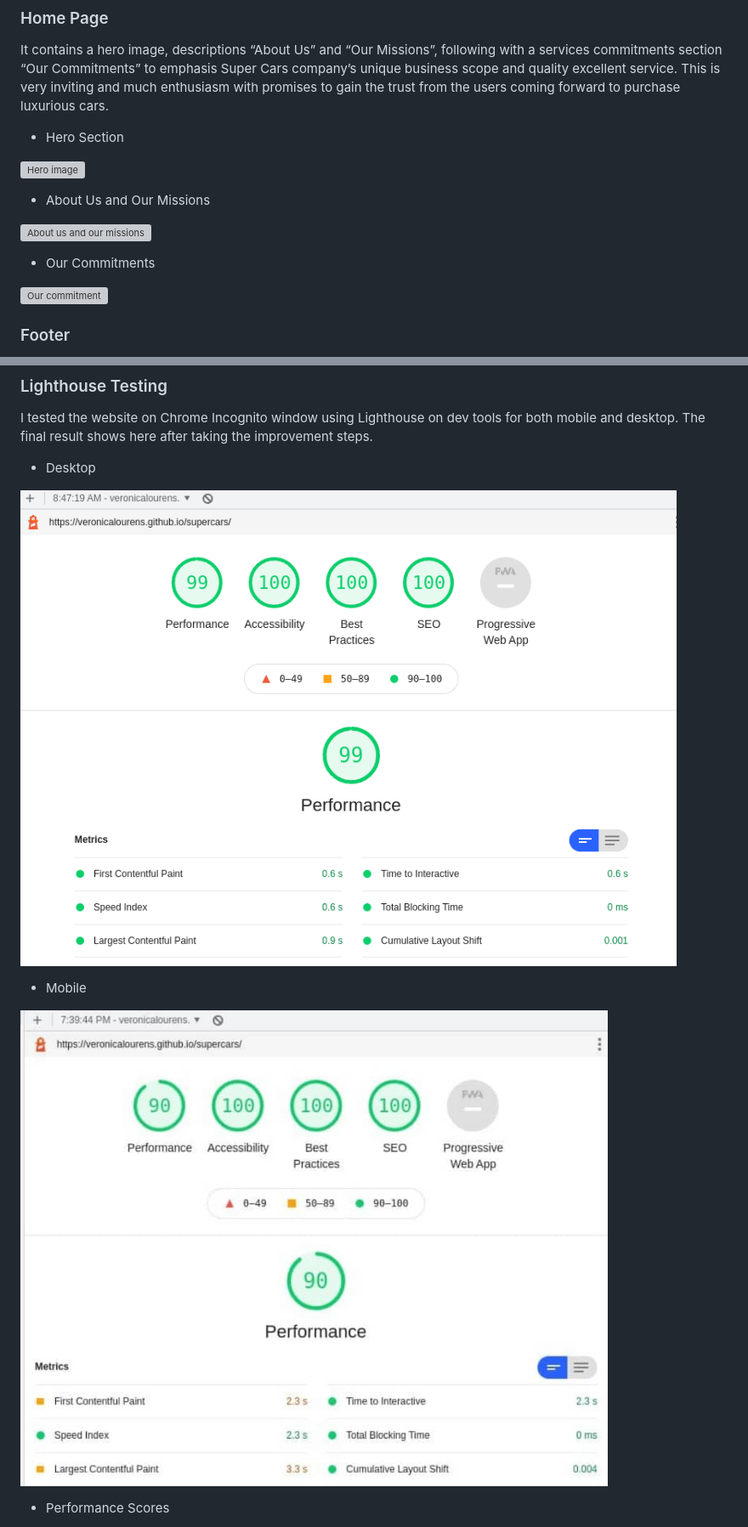
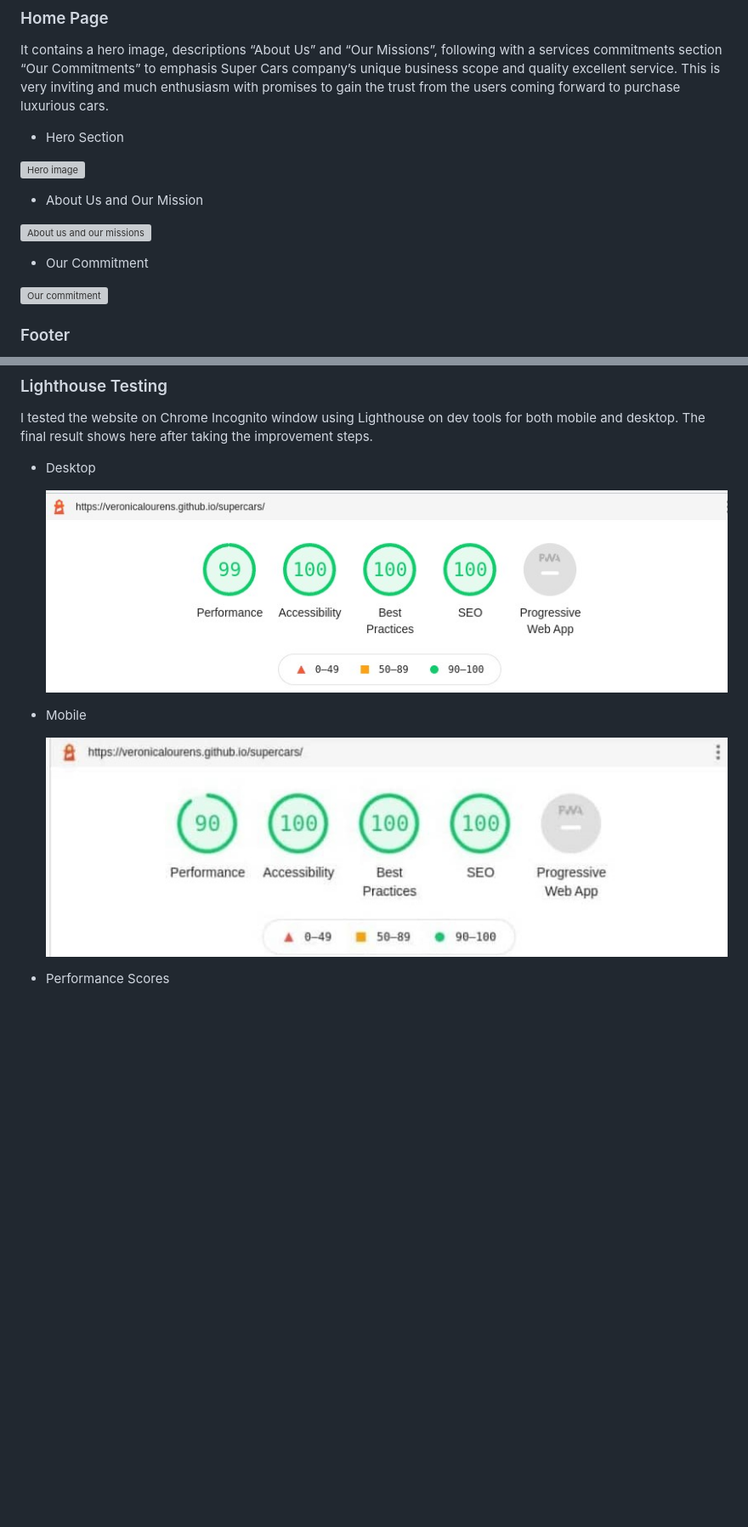
Before and after one commit to VeronicaLourens/portfolio-1, a Markdown page: README.md, 2 parts joined by grey strips. Shown at 85% size. GitHub-like rendering; pictures changed too: assets/images/lghthousescr.jpg (added), assets/images/lghthousescr.png (deleted), assets/images/lghthousescr1.jpg; blank space fills up the shorter version; grey boxes are pictures that could not be loaded.

Commit message:
Update the screenshots, re-arrange some text and add credit and acknowledgement on the README file.

```diff
--- a/README.md
+++ b/README.md
@@ -24,11 +26,11 @@ It contains a hero image, descriptions “About Us” and “Our Missions”, fo
 
 ![Hero image](assets/images/hero.jpg)
 
-* About Us and Our Missions
+* About Us and Our Mission
 
 ![About us and our missions](assets/images/midpage.jpg)
 
-* Our Commitments
+* Our Commitment
 
 ![Our commitment](assets/images/comlst.jpg)
 
@@ -108,11 +110,11 @@ I tested the website on Chrome Incognito window using Lighthouse on dev tools fo
 
 * Desktop
 
-![Result for the desktop](assets/images/lghthousescr.png)
+  ![Result for the desktop](assets/images/lghthousescr.jpg)
 
 * Mobile
 
-![Result for the mobile](assets/images/lghthousescr1.jpg)
+  ![Result for the mobile](assets/images/lghthousescr1.jpg)
 
 * Performance Scores
 
```
Also changed, not shown: other parts of README.md (+39 -25 lines), assets/images/contactpg.jpg, assets/images/w3cCSS.jpg, assets/images/w3check.jpg.
